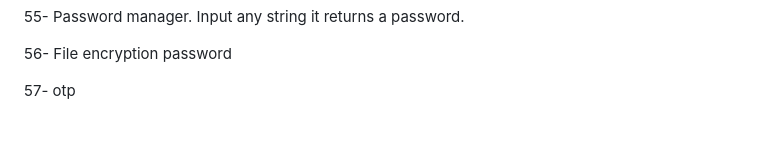
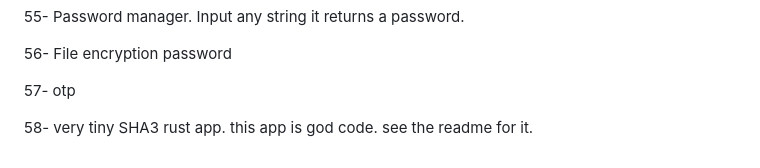
Before and after one commit to chesslogical/StarterPack1, a Markdown page: README.md, the part around the change. GitHub-like rendering; blank space fills up the shorter version.

```diff
--- a/README.md
+++ b/README.md
@@ -123,3 +123,5 @@
 56- File encryption  password
 
 57- otp
+
+58- very tiny SHA3 rust app. this app is god code. see the readme for it.
```
